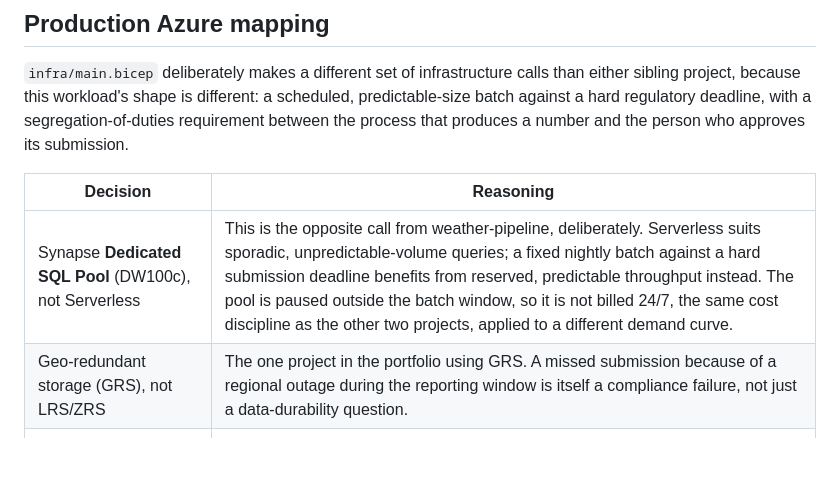
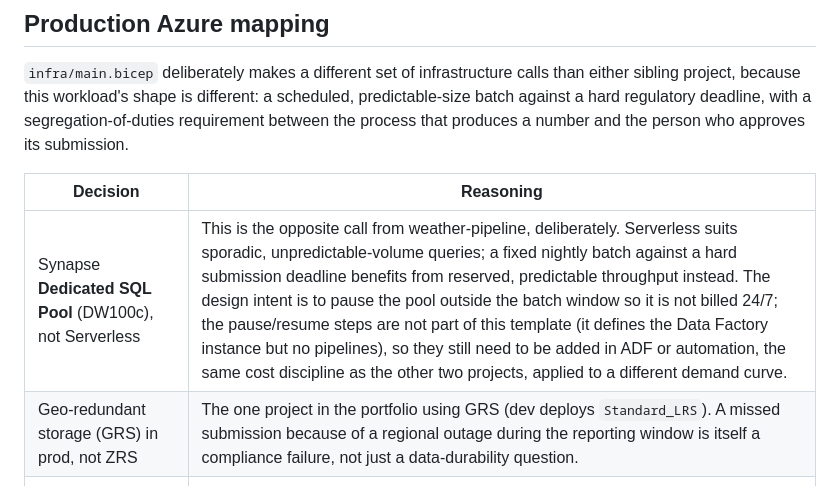
Before and after one commit to vabhishek8/basel-liquidity-reporting-pipeline, a Markdown page: README.md, the part around the change. Drawn GitHub-style; blank space fills up the shorter version.

Commit message:
README: pool pause is design intent; GRS is prod-only

```diff
--- a/README.md
+++ b/README.md
@@ -143,8 +143,8 @@ that produces a number and the person who approves its submission.
 
 | Decision | Reasoning |
 |---|---|
-| Synapse **Dedicated SQL Pool** (DW100c), not Serverless | This is the opposite call from weather-pipeline, deliberately. Serverless suits sporadic, unpredictable-volume queries; a fixed nightly batch against a hard submission deadline benefits from reserved, predictable throughput instead. The pool is paused outside the batch window, so it is not billed 24/7, the same cost discipline as the other two projects, applied to a different demand curve. |
-| Geo-redundant storage (GRS), not LRS/ZRS | The one project in the portfolio using GRS. A missed submission because of a regional outage during the reporting window is itself a compliance failure, not just a data-durability question. |
+| Synapse **Dedicated SQL Pool** (DW100c), not Serverless | This is the opposite call from weather-pipeline, deliberately. Serverless suits sporadic, unpredictable-volume queries; a fixed nightly batch against a hard submission deadline benefits from reserved, predictable throughput instead. The design intent is to pause the pool outside the batch window so it is not billed 24/7; the pause/resume steps are not part of this template (it defines the Data Factory instance but no pipelines), so they still need to be added in ADF or automation, the same cost discipline as the other two projects, applied to a different demand curve. |
+| Geo-redundant storage (GRS) in prod, not ZRS | The one project in the portfolio using GRS (dev deploys `Standard_LRS`). A missed submission because of a regional outage during the reporting window is itself a compliance failure, not just a data-durability question. |
 | Separate `pending-submission` and `submitted` containers | Models a maker-checker control: the pipeline (the "maker") can only write to `pending-submission`; moving data to `submitted` requires a separate, independently-authorized action. This is a real control, not a nice-to-have, most banking regulatory frameworks require the preparer and the approver of a submission to be different people. |
 | Dedicated `audit-log` container, 365-day Log Analytics retention in prod | This is an audit trail for who approved what and when, not operational telemetry. |
 | Private endpoints for storage and the Synapse workspace | Standard hardening; lighter-touch than the AML project's VNet-everywhere posture because this is submission data, not raw PII/transaction data. |
```
